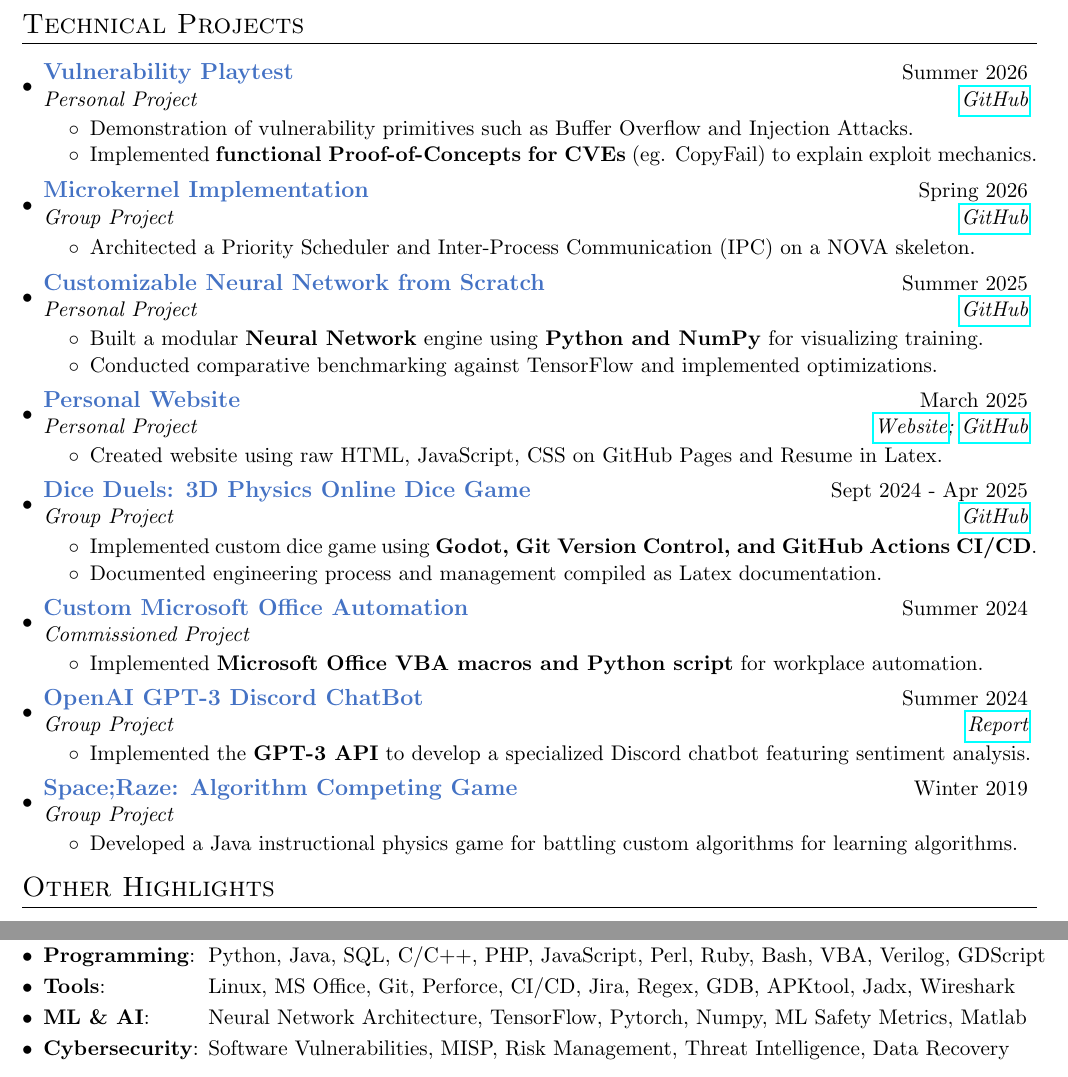
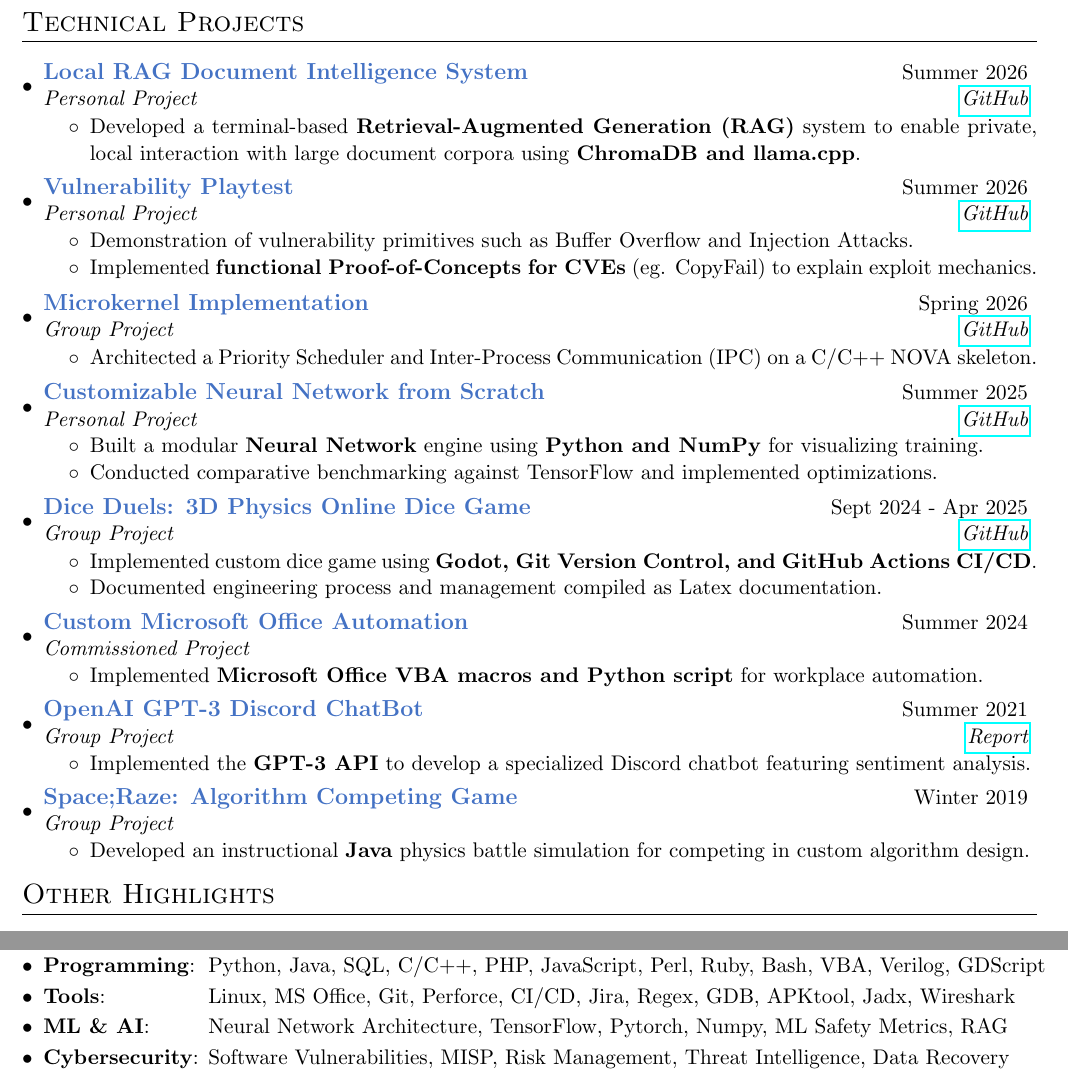
Before and after one commit to John-Popovici/John-Popovici.github.io, a LaTeX CV (files/resume/John_Popovici_Resume.tex): two parts of page 2 of 2, joined at a grey line, cut so that both start at the same text. Compiled offline with pdfLaTeX.

Commit message:
Updated projects

```diff
--- a/files/resume/John_Popovici_Resume.tex
+++ b/files/resume/John_Popovici_Resume.tex
@@ -47,7 +47,7 @@
 % Section
 \titleformat{\section}{
 	\vspace{-8pt}\scshape\raggedright\Large
-}{}{0em}{}[\color{black}\titlerule \vspace{-2pt}]
+}{}{0em}{}[\color{black}\titlerule \vspace{-1pt}]
 
 % Heading formats
 \newcommand{\headingFour}[4]{
@@ -55,14 +55,14 @@
 	\begin{tabular*}{0.97\textwidth}{l@{\extracolsep{\fill}}r}
 	\textbf{\large\textcolor{customBlue}{#1}} & {#2} \\
 	\textit{#3} & \textit{#4} \\
-	\end{tabular*}\vspace{-5pt}
+	\end{tabular*}\vspace{-6pt}
 }
 
 \newcommand{\headingTwo}[2]{
 	\item
 	\begin{tabular*}{0.97\textwidth}{l@{\extracolsep{\fill}}r}
 	\textbf{\large\textcolor{customBlue}{#1}} & {#2} \\
-	\end{tabular*}\vspace{-5pt}
+	\end{tabular*}\vspace{-6pt}
 }
 
 % Skill format
@@ -166,6 +166,12 @@ Cybersecurity and Software Engineering masters student with a background in soft
 
 \section{Technical Projects}
 \begin{itemize}[leftmargin=*]
+\headingFour{Local RAG Document Intelligence System}{Summer 2026}
+{Personal Project}{\href{https://github.com/John-Popovici/doc-rag}{GitHub}}
+\begin{itemize}
+	\item{Developed a terminal-based \textbf{Retrieval-Augmented Generation (RAG)} system to enable private, local interaction with large document corpora using \textbf{ChromaDB and llama.cpp}.}\vspace{-2pt}
+\end{itemize}
+
 \headingFour{Vulnerability Playtest}{Summer 2026}
 {Personal Project}{\href{https://github.com/John-Popovici/vulnerability-playtest}{GitHub}}
 \begin{itemize}
@@ -176,7 +182,7 @@ Cybersecurity and Software Engineering masters student with a background in soft
 \headingFour{Microkernel Implementation}{Spring 2026}
 {Group Project}{\href{https://github.com/John-Popovici/Microkernel_Implementation}{GitHub}}
 \begin{itemize}
-	\item{Architected a Priority Scheduler and Inter-Process Communication (IPC) on a NOVA skeleton.}\vspace{-2pt}
+	\item{Architected a Priority Scheduler and Inter-Process Communication (IPC) on a C/C++ NOVA skeleton.}\vspace{-2pt}
 \end{itemize}
 
 \headingFour{Customizable Neural Network from Scratch}{Summer 2025}
@@ -184,12 +190,6 @@ Cybersecurity and Software Engineering masters student with a background in soft
 \begin{itemize}
 	\item{Built a modular \textbf{Neural Network} engine using \textbf{Python and NumPy} for visualizing training.}\vspace{-2pt}
 	\item{Conducted comparative benchmarking against TensorFlow and implemented optimizations.}\vspace{-2pt}
-\end{itemize}
-
-\headingFour{Personal Website}{March 2025}
-{Personal Project}{\href{https://john-popovici.github.io/}{Website}; \href{https://github.com/John-Popovici/John-Popovici.github.io}{GitHub}}
-\begin{itemize}
-	\item{Created website using raw HTML, JavaScript, CSS on GitHub Pages and Resume in Latex.}\vspace{-2pt}
 \end{itemize}
 
 \headingFour{Dice Duels: 3D Physics Online Dice Game}{Sept 2024 - Apr 2025}
@@ -205,7 +205,7 @@ Cybersecurity and Software Engineering masters student with a background in soft
 	\item{Implemented \textbf{Microsoft Office VBA macros and Python script} for workplace automation.}\vspace{-2pt}
 \end{itemize}
 
-\headingFour{OpenAI GPT-3 Discord ChatBot}{Summer 2024}
+\headingFour{OpenAI GPT-3 Discord ChatBot}{Summer 2021}
 {Group Project}{\href{https://john-popovici.github.io/files/1Z03_FeelingBot_Report.pdf}{Report}}
 \begin{itemize}
 	\item{Implemented the \textbf{GPT-3 API} to develop a specialized Discord chatbot featuring sentiment analysis.}\vspace{-2pt}
@@ -214,7 +214,7 @@ Cybersecurity and Software Engineering masters student with a background in soft
 \headingFour{Space;Raze: Algorithm Competing Game}{Winter 2019}
 {Group Project}{~}
 \begin{itemize}
-	\item{Developed a Java instructional physics game for battling custom algorithms for learning algorithms.}\vspace{-2pt}
+	\item{Developed an instructional \textbf{Java} physics battle simulation for competing in custom algorithm design.}\vspace{-2pt}
 \end{itemize}
 
 \end{itemize}
@@ -256,7 +256,7 @@ Cybersecurity and Software Engineering masters student with a background in soft
 	\skill{Languages}{English (Native), Romanian (Native), French (Intermediate)}
 	\skill{Programming}{Python, Java, SQL, C/C++, PHP, JavaScript, Perl, Ruby, Bash, VBA, Verilog, GDScript}
 	\skill{Tools}{Linux, MS Office, Git, Perforce, CI/CD, Jira, Regex, GDB, APKtool, Jadx, Wireshark}
-	\skill{ML \& AI}{Neural Network Architecture, TensorFlow, Pytorch, Numpy, ML Safety Metrics, Matlab}
+	\skill{ML \& AI}{Neural Network Architecture, TensorFlow, Pytorch, Numpy, ML Safety Metrics, RAG}
 	\skill{Cybersecurity}{Software Vulnerabilities, MISP, Risk Management, Threat Intelligence, Data Recovery}
 \end{itemize}
 
```
Also changed, not shown: files/resume/John_Popovici_Resume.pdf, 2 other files.
